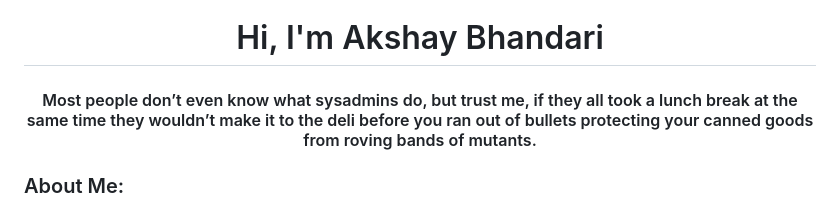
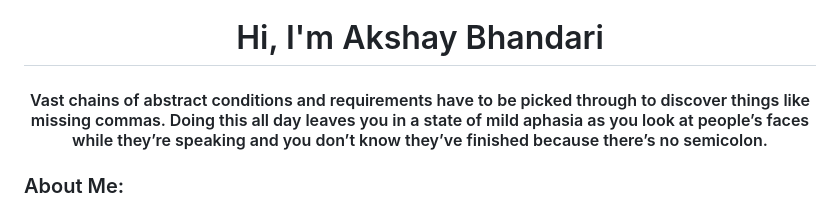
Before and after one commit to AkshayO3/AkshayO3, a Markdown page: README.md, the part around the change. Rendered like a GitHub page.

```diff
--- a/README.md
+++ b/README.md
@@ -1,5 +1,5 @@
 <h1 align="center">Hi, I'm Akshay Bhandari</h1>
-<h4 align="center">Most people don’t even know what sysadmins do, but trust me, if they all took a lunch break at the same time they wouldn’t make it to the deli before you ran out of bullets protecting your canned goods from roving bands of mutants.</h4>
+<h4 align="center">Vast chains of abstract conditions and requirements have to be picked through to discover things like missing commas. Doing this all day leaves you in a state of mild aphasia as you look at people’s faces while they’re speaking and you don’t know they’ve finished because there’s no semicolon.</h4>
 <h3 align="left">About Me:</h3>
 <p>
 <li>🧑‍🎓 Sophomore, pursuing BTech in Information Technology at Vellore Institute of Technology.</li>
```
